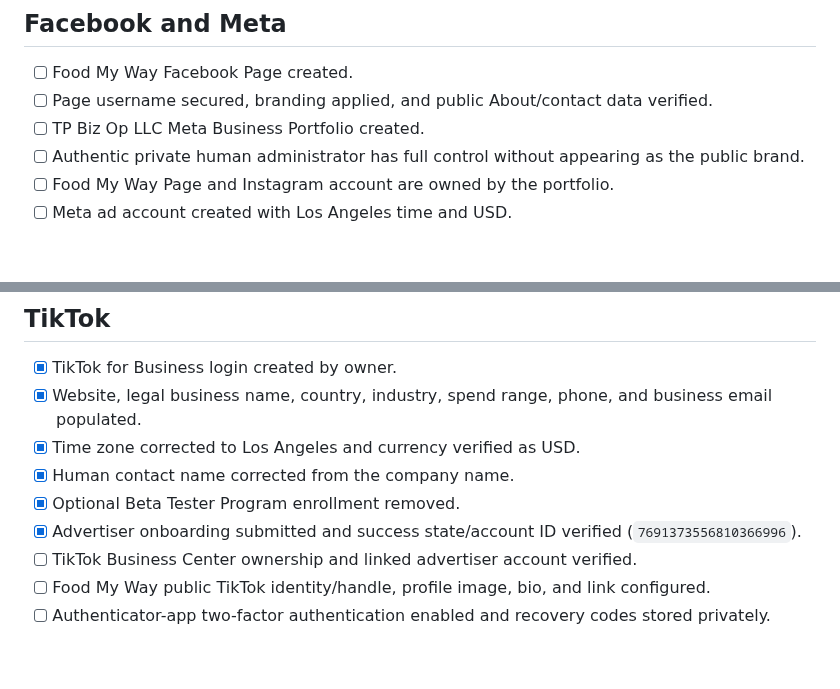
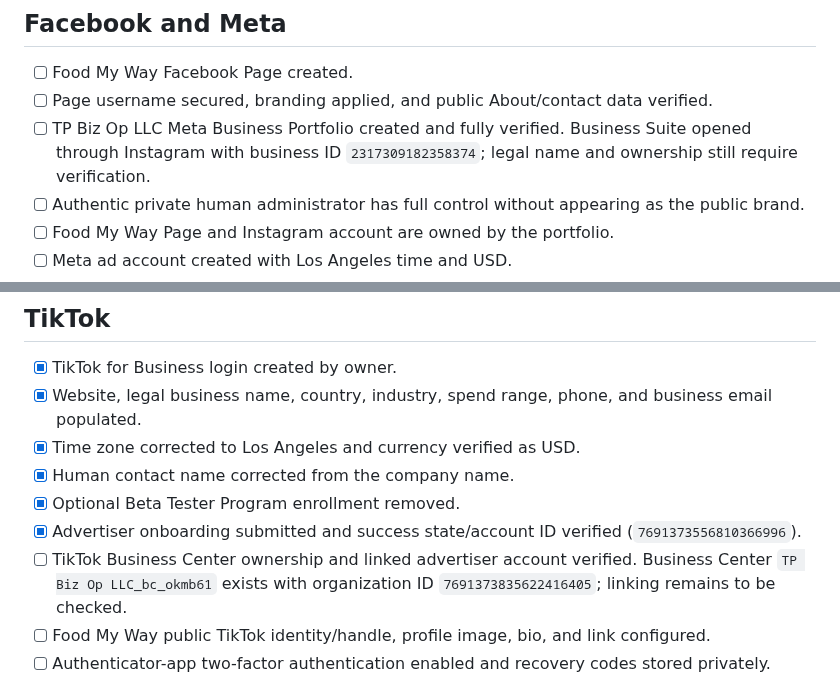
Before and after one commit to smarmytank-ui/Pickyeater, a Markdown page: SOCIAL_LAUNCH_READINESS.md, 2 parts joined by grey strips. Drawn GitHub-style; blank space fills up the shorter version.

```diff
--- a/SOCIAL_LAUNCH_READINESS.md
+++ b/SOCIAL_LAUNCH_READINESS.md
@@ -30,7 +30,7 @@ Current blocker: add `https://foodmyway.app/survival-kit` in the Instagram mobil
 
 - [ ] Food My Way Facebook Page created.
 - [ ] Page username secured, branding applied, and public About/contact data verified.
-- [ ] TP Biz Op LLC Meta Business Portfolio created.
+- [ ] TP Biz Op LLC Meta Business Portfolio created and fully verified. Business Suite opened through Instagram with business ID `2317309182358374`; legal name and ownership still require verification.
 - [ ] Authentic private human administrator has full control without appearing as the public brand.
 - [ ] Food My Way Page and Instagram account are owned by the portfolio.
 - [ ] Meta ad account created with Los Angeles time and USD.
@@ -46,7 +46,7 @@ Current blocker: add Instagram's mobile-only website link, then use Meta's **Con
 - [x] Human contact name corrected from the company name.
 - [x] Optional Beta Tester Program enrollment removed.
 - [x] Advertiser onboarding submitted and success state/account ID verified (`7691373556810366996`).
-- [ ] TikTok Business Center ownership and linked advertiser account verified.
+- [ ] TikTok Business Center ownership and linked advertiser account verified. Business Center `TP Biz Op LLC_bc_okmb61` exists with organization ID `7691373835622416405`; linking remains to be checked.
 - [ ] Food My Way public TikTok identity/handle, profile image, bio, and link configured.
 - [ ] Authenticator-app two-factor authentication enabled and recovery codes stored privately.
 
```
Also changed, not shown: SOCIAL_ACCOUNT_REGISTRY.md (+4 -2 lines).
